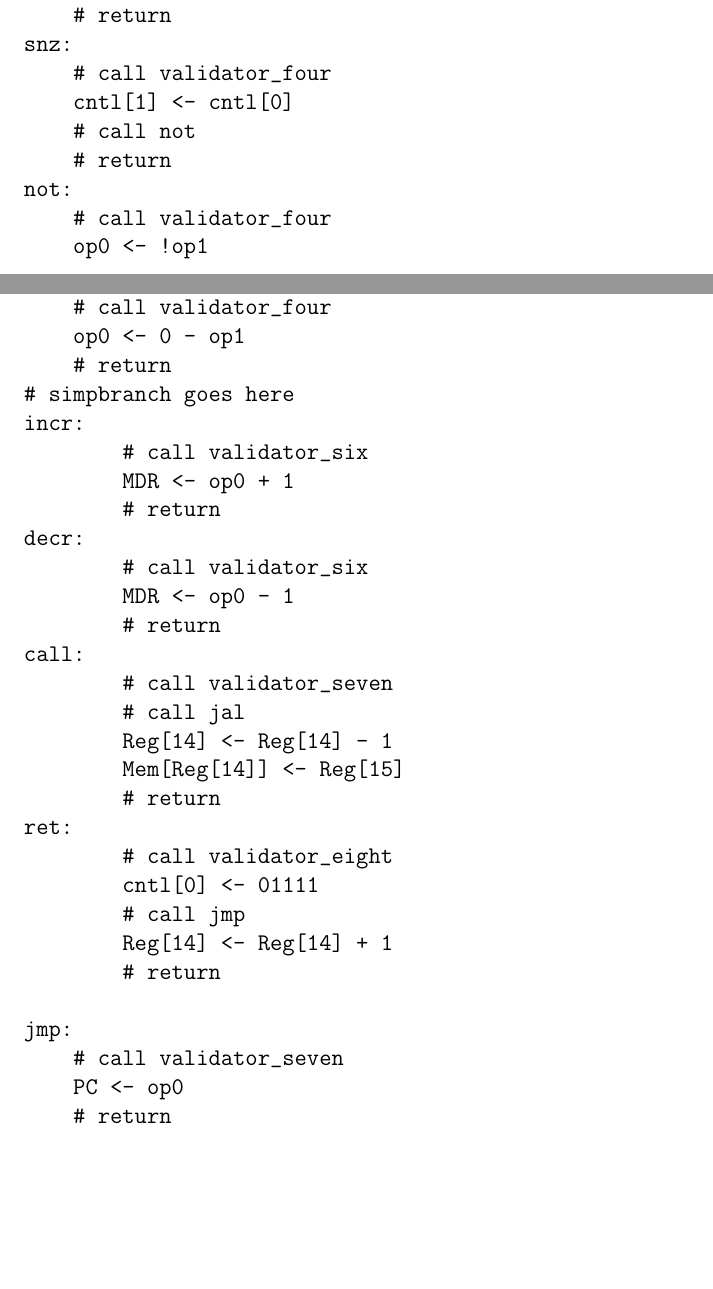
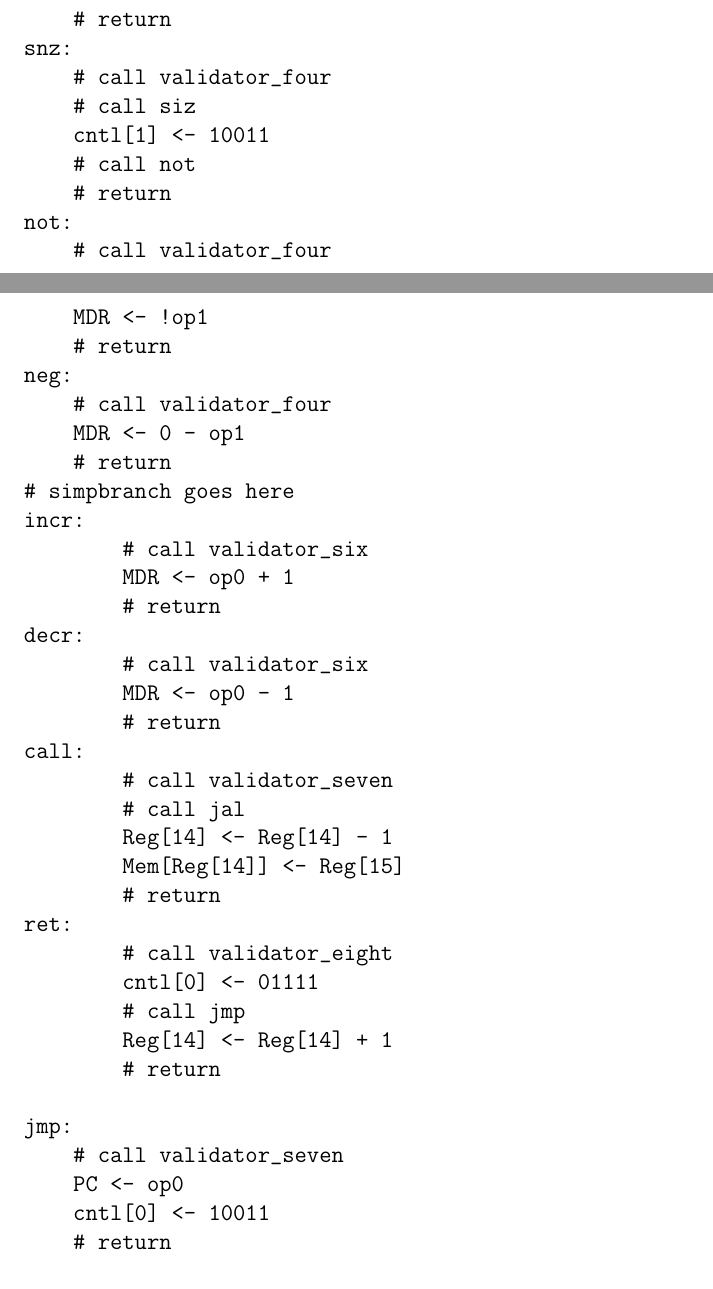
Before and after one commit to solb/comparchcpu, a LaTeX document (hard.tex): two parts of pages 5 and 6 of 8 before the commit and two parts of pages 5 and 6 of 9 after it, joined at a grey line, cut so that both start at the same text, the shorter picture padded with empty space. Compiled offline with pdfLaTeX.

Commit message:
Fixed some instances of writeback not being used properly

```diff
--- a/hard.tex
+++ b/hard.tex
@@ -232,18 +232,19 @@ siz:
     else:
-       op0 = 0
+       MDR <- 0
     # return
 snz:
     # call validator_four
-    cntl[1] <- cntl[0]
+    # call siz
+    cntl[1] <- 10011
     # call not
     # return
 not:
     # call validator_four
-    op0 <- !op1
+    MDR <- !op1
     # return
 neg:
     # call validator_four
-    op0 <- 0 - op1
+    MDR <- 0 - op1
     # return
 # simpbranch goes here
 incr:
@@ -270,6 +271,7 @@ ret:
 jmp:
     # call validator_seven
     PC <- op0
+    cntl[0] <- 10011
     # return
 
 jal:
```
Also changed, not shown: hard.tex (5 more changed lines).
